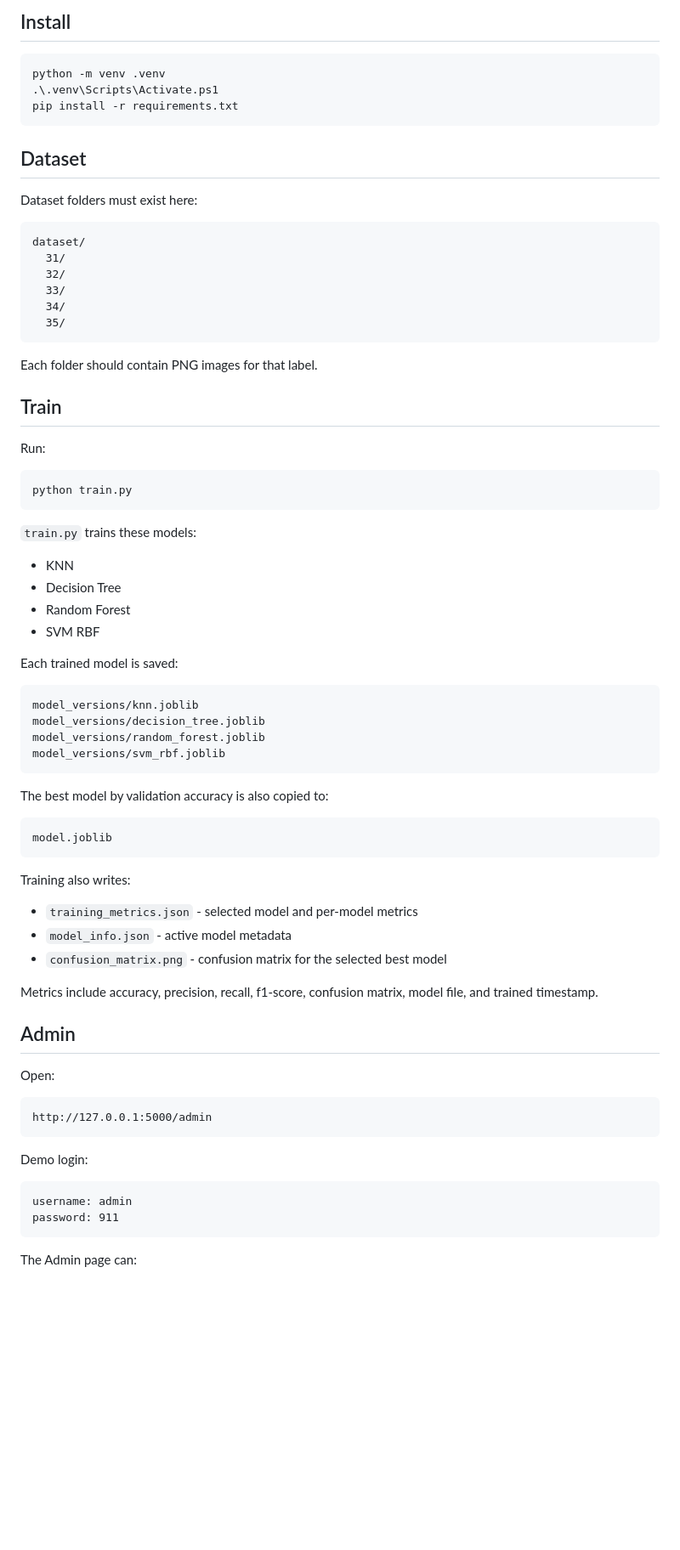
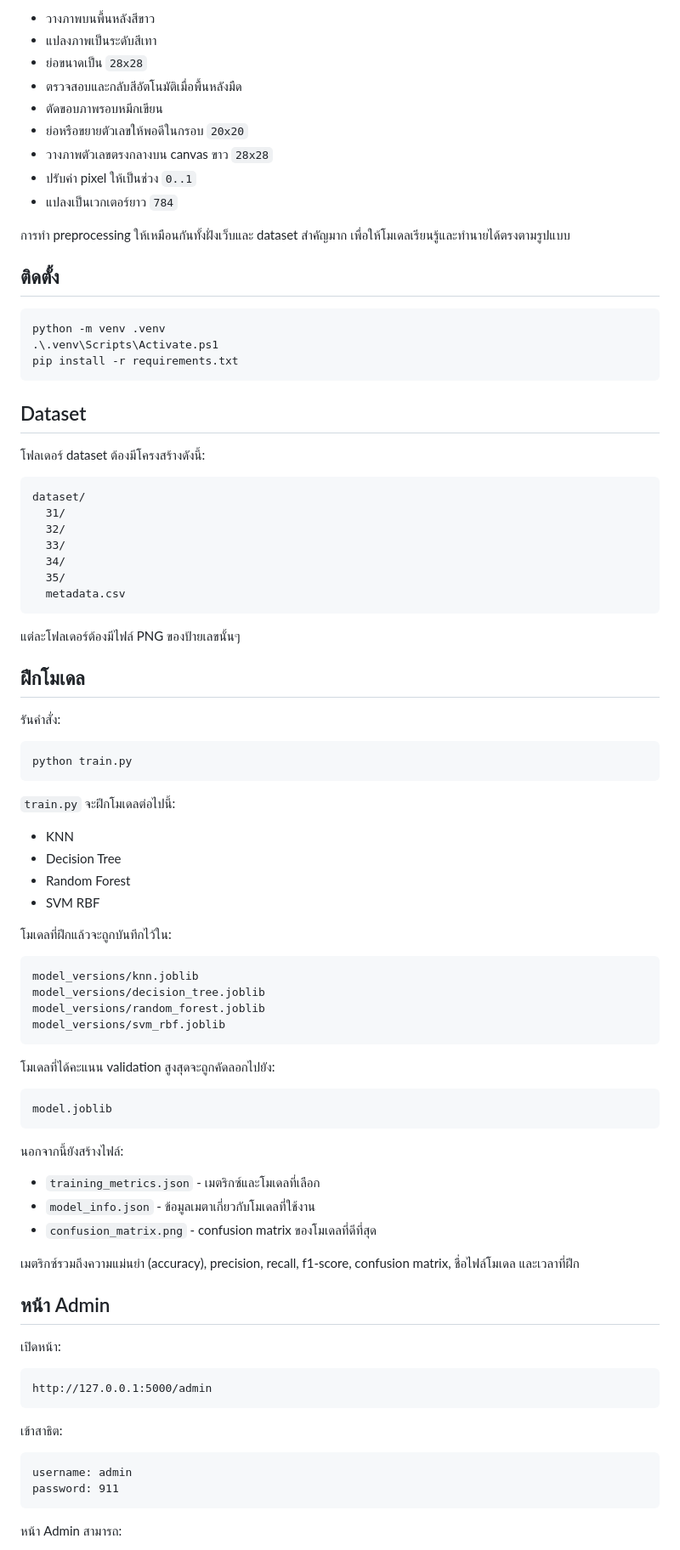
Before and after one commit to ApJapirat/Thai-Digit-AI-for-AIE322-number31-35, a Markdown page: README.md, the part around one of its changes. Shown at 85% size. GitHub-like rendering; blank space fills up the shorter version.

````diff
--- a/README.md
+++ b/README.md
@@ -54,5 +70,17 @@ This is important because the web canvas and dataset images must follow the same
 
-## Install
+- วางภาพบนพื้นหลังสีขาว
+- แปลงภาพเป็นระดับสีเทา
+- ย่อขนาดเป็น `28x28`
+- ตรวจสอบและกลับสีอัตโนมัติเมื่อพื้นหลังมืด
+- ตัดขอบภาพรอบหมึกเขียน
+- ย่อหรือขยายตัวเลขให้พอดีในกรอบ `20x20`
+- วางภาพตัวเลขตรงกลางบน canvas ขาว `28x28`
+- ปรับค่า pixel ให้เป็นช่วง `0..1`
+- แปลงเป็นเวกเตอร์ยาว `784`
+
+การทำ preprocessing ให้เหมือนกันทั้งฝั่งเว็บและ dataset สำคัญมาก เพื่อให้โมเดลเรียนรู้และทำนายได้ตรงตามรูปแบบ
+
+## ติดตั้ง
 
 ```powershell
 python -m venv .venv
@@ -62,7 +90,7 @@ pip install -r requirements.txt
 
 ## Dataset
 
-Dataset folders must exist here:
+โฟลเดอร์ dataset ต้องมีโครงสร้างดังนี้:
 
 ```text
 dataset/
@@ -71,26 +99,27 @@ dataset/
   33/
   34/
   35/
+  metadata.csv
 ```
 
-Each folder should contain PNG images for that label.
+แต่ละโฟลเดอร์ต้องมีไฟล์ PNG ของป้ายเลขนั้นๆ
 
-## Train
+## ฝึกโมเดล
 
-Run:
+รันคำสั่ง:
 
 ```powershell
 python train.py
 ```
 
-`train.py` trains these models:
+`train.py` จะฝึกโมเดลต่อไปนี้:
 
 - KNN
 - Decision Tree
 - Random Forest
 - SVM RBF
 
-Each trained model is saved:
+โมเดลที่ฝึกแล้วจะถูกบันทึกไว้ใน:
 
 ```text
 model_versions/knn.joblib
@@ -99,34 +128,34 @@ model_versions/random_forest.joblib
 model_versions/svm_rbf.joblib
 ```
 
-The best model by validation accuracy is also copied to:
+โมเดลที่ได้คะแนน validation สูงสุดจะถูกคัดลอกไปยัง:
 
 ```text
 model.joblib
 ```
 
-Training also writes:
+นอกจากนี้ยังสร้างไฟล์:
 
-- `training_metrics.json` - selected model and per-model metrics
-- `model_info.json` - active model metadata
-- `confusion_matrix.png` - confusion matrix for the selected best model
+- `training_metrics.json` - เมตริกซ์และโมเดลที่เลือก
+- `model_info.json` - ข้อมูลเมตาเกี่ยวกับโมเดลที่ใช้งาน
+- `confusion_matrix.png` - confusion matrix ของโมเดลที่ดีที่สุด
 
-Metrics include accuracy, precision, recall, f1-score, confusion matrix, model file, and trained timestamp.
+เมตริกซ์รวมถึงความแม่นยำ (accuracy), precision, recall, f1-score, confusion matrix, ชื่อไฟล์โมเดล และเวลาที่ฝึก
 
-## Admin
+## หน้า Admin
 
-Open:
+เปิดหน้า:
 
 ```text
 http://127.0.0.1:5000/admin
 ```
 
-Demo login:
+เข้าสาธิต:
 
 ```text
 username: admin
 password: 911
 ```
 
-The Admin page can:
+หน้า Admin สามารถ:
 
````
Also changed, not shown: other parts of README.md (+73 -57 lines).
